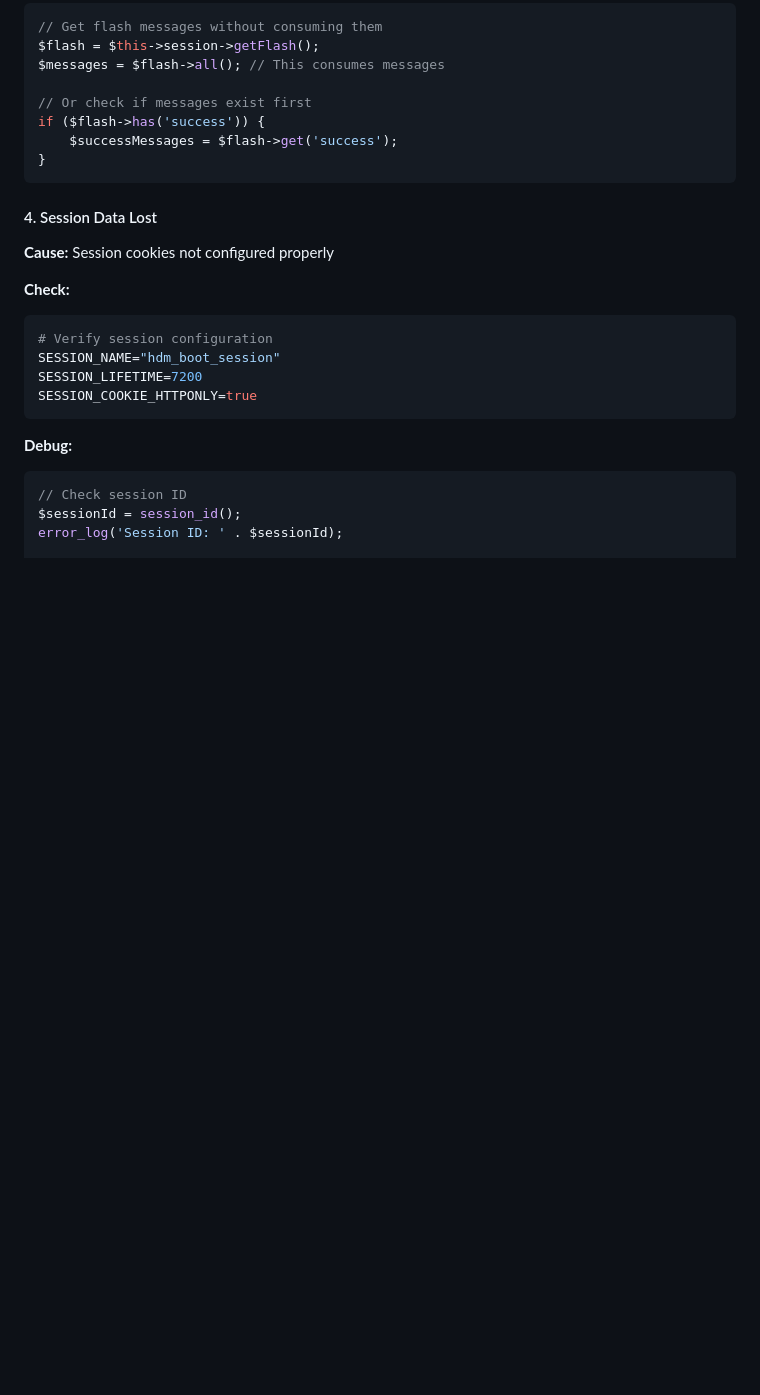
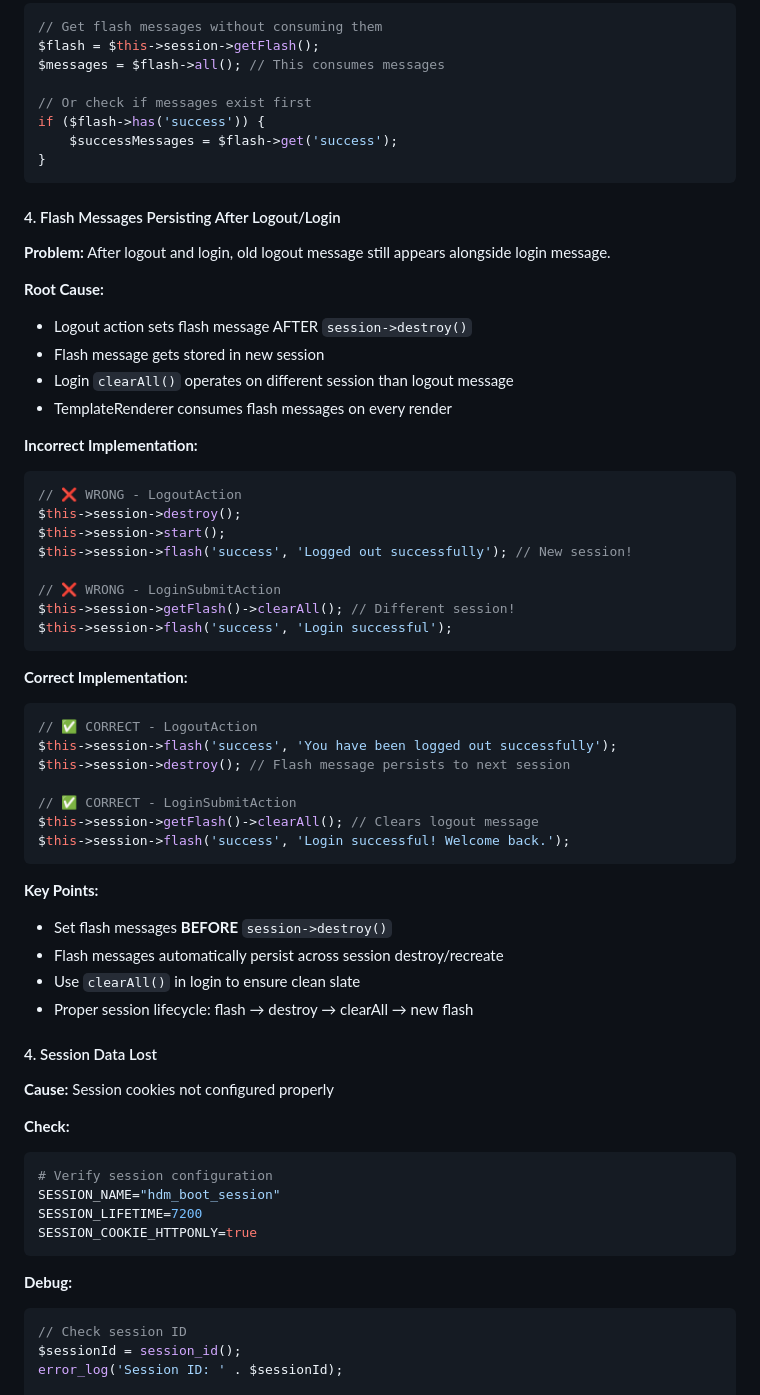
Before and after one commit to responsive-sk/hdm-boot, a Markdown page: docs/SESSION.md, the part around the change. Rendered like a GitHub page; blank space fills up the shorter version.

````diff
--- a/docs/SESSION.md
+++ b/docs/SESSION.md
@@ -415,6 +415,45 @@ if ($flash->has('success')) {
 }
 ```
 
+#### 4. Flash Messages Persisting After Logout/Login
+
+**Problem:** After logout and login, old logout message still appears alongside login message.
+
+**Root Cause:**
+- Logout action sets flash message AFTER `session->destroy()`
+- Flash message gets stored in new session
+- Login `clearAll()` operates on different session than logout message
+- TemplateRenderer consumes flash messages on every render
+
+**Incorrect Implementation:**
+```php
+// ❌ WRONG - LogoutAction
+$this->session->destroy();
+$this->session->start();
+$this->session->flash('success', 'Logged out successfully'); // New session!
+
+// ❌ WRONG - LoginSubmitAction
+$this->session->getFlash()->clearAll(); // Different session!
+$this->session->flash('success', 'Login successful');
+```
+
+**Correct Implementation:**
+```php
+// ✅ CORRECT - LogoutAction
+$this->session->flash('success', 'You have been logged out successfully');
+$this->session->destroy(); // Flash message persists to next session
+
+// ✅ CORRECT - LoginSubmitAction
+$this->session->getFlash()->clearAll(); // Clears logout message
+$this->session->flash('success', 'Login successful! Welcome back.');
+```
+
+**Key Points:**
+- Set flash messages **BEFORE** `session->destroy()`
+- Flash messages automatically persist across session destroy/recreate
+- Use `clearAll()` in login to ensure clean slate
+- Proper session lifecycle: flash → destroy → clearAll → new flash
+
 #### 4. Session Data Lost
 
 **Cause:** Session cookies not configured properly
````
Also changed, not shown: docs/TROUBLESHOOTING.md (added, +314 -0 lines).
